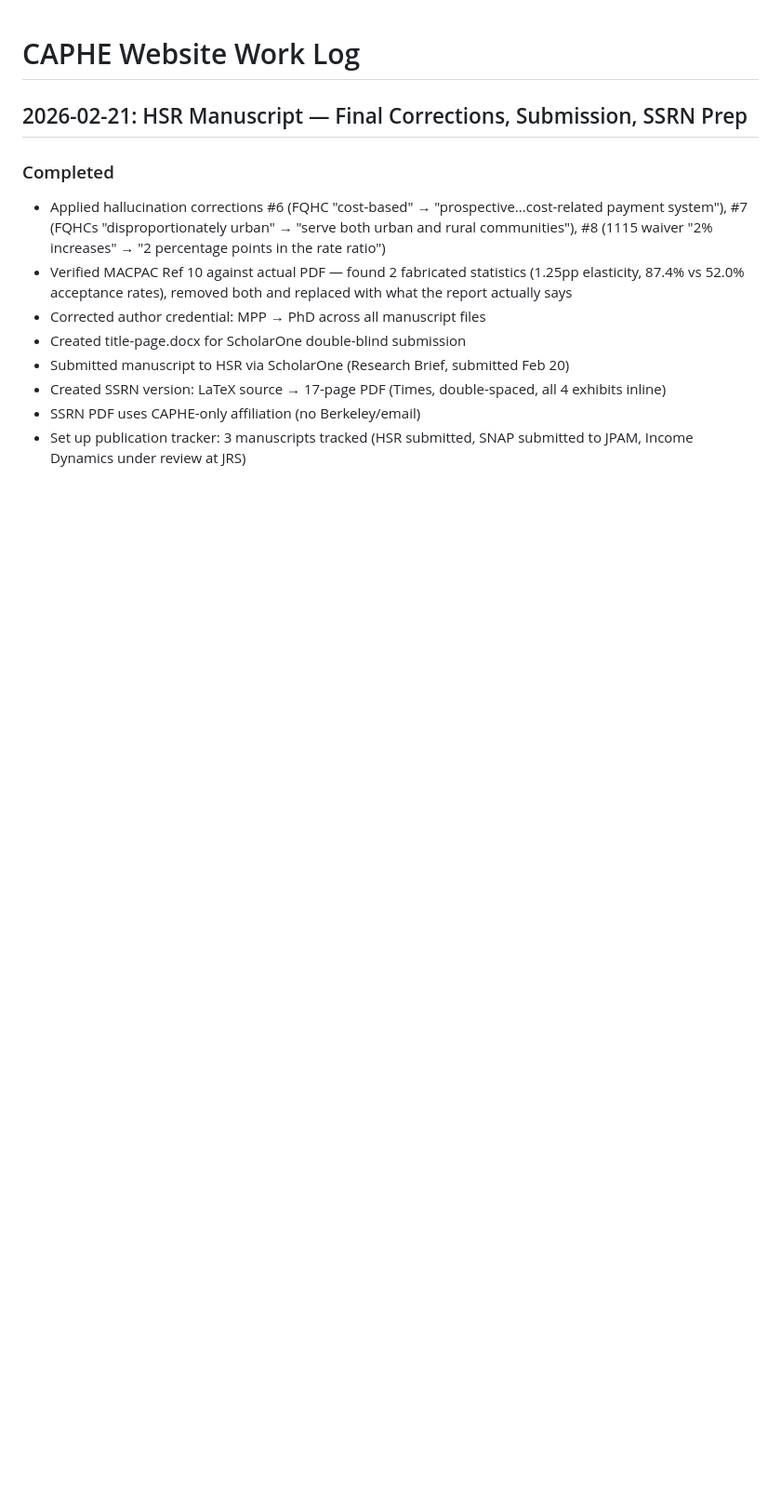
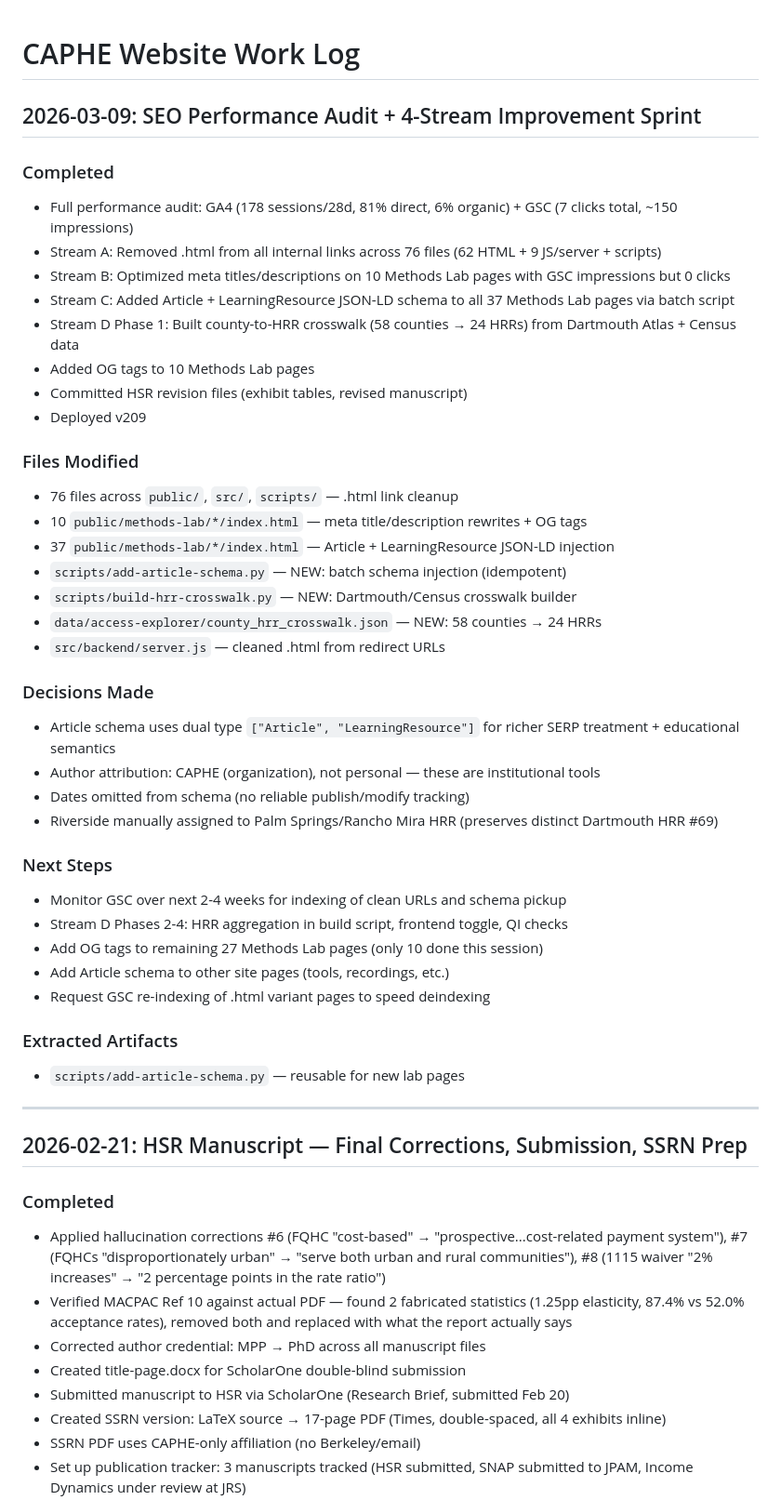
Before and after one commit to dphdame/caphe-website, a Markdown page: docs/WORK_LOG.md, the part around the change. Shown at 93% size. Rendered like a GitHub page; blank space fills up the shorter version.

Commit message:
Add work log entry for 2026-03-09 SEO improvement session
Co-Authored-By: Claude Opus 4.6 <noreply@anthropic.com>

```diff
--- a/docs/WORK_LOG.md
+++ b/docs/WORK_LOG.md
@@ -1,4 +1,43 @@
 # CAPHE Website Work Log
+
+## 2026-03-09: SEO Performance Audit + 4-Stream Improvement Sprint
+
+### Completed
+- Full performance audit: GA4 (178 sessions/28d, 81% direct, 6% organic) + GSC (7 clicks total, ~150 impressions)
+- Stream A: Removed .html from all internal links across 76 files (62 HTML + 9 JS/server + scripts)
+- Stream B: Optimized meta titles/descriptions on 10 Methods Lab pages with GSC impressions but 0 clicks
+- Stream C: Added Article + LearningResource JSON-LD schema to all 37 Methods Lab pages via batch script
+- Stream D Phase 1: Built county-to-HRR crosswalk (58 counties → 24 HRRs) from Dartmouth Atlas + Census data
+- Added OG tags to 10 Methods Lab pages
+- Committed HSR revision files (exhibit tables, revised manuscript)
+- Deployed v209
+
+### Files Modified
+- 76 files across `public/`, `src/`, `scripts/` — .html link cleanup
+- 10 `public/methods-lab/*/index.html` — meta title/description rewrites + OG tags
+- 37 `public/methods-lab/*/index.html` — Article + LearningResource JSON-LD injection
+- `scripts/add-article-schema.py` — NEW: batch schema injection (idempotent)
+- `scripts/build-hrr-crosswalk.py` — NEW: Dartmouth/Census crosswalk builder
+- `data/access-explorer/county_hrr_crosswalk.json` — NEW: 58 counties → 24 HRRs
+- `src/backend/server.js` — cleaned .html from redirect URLs
+
+### Decisions Made
+- Article schema uses dual type `["Article", "LearningResource"]` for richer SERP treatment + educational semantics
+- Author attribution: CAPHE (organization), not personal — these are institutional tools
+- Dates omitted from schema (no reliable publish/modify tracking)
+- Riverside manually assigned to Palm Springs/Rancho Mira HRR (preserves distinct Dartmouth HRR #69)
+
+### Next Steps
+- Monitor GSC over next 2-4 weeks for indexing of clean URLs and schema pickup
+- Stream D Phases 2-4: HRR aggregation in build script, frontend toggle, QI checks
+- Add OG tags to remaining 27 Methods Lab pages (only 10 done this session)
+- Add Article schema to other site pages (tools, recordings, etc.)
+- Request GSC re-indexing of .html variant pages to speed deindexing
+
+### Extracted Artifacts
+- `scripts/add-article-schema.py` — reusable for new lab pages
+
+---
 
 ## 2026-02-21: HSR Manuscript — Final Corrections, Submission, SSRN Prep
 
```
